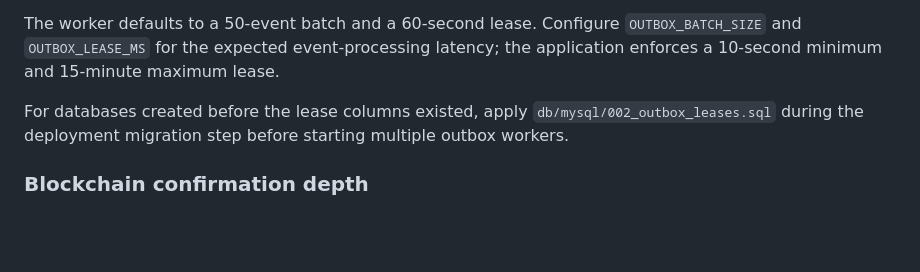
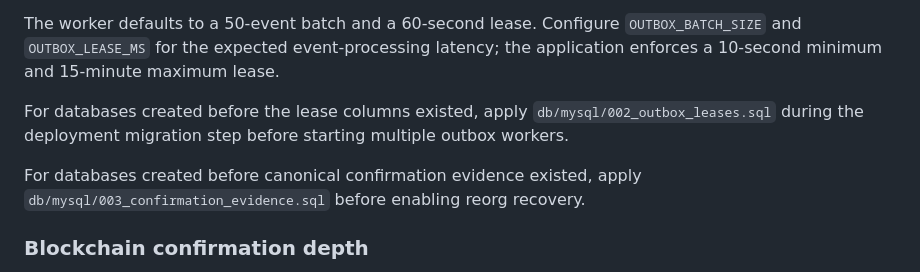
Before and after one commit to Aayush09900/Blockchain-transcation-service-lab, a Markdown page: docs/OPERATIONS.md, the part around the change. Drawn GitHub-style; blank space fills up the shorter version.

Commit message:
Document confirmation evidence migration

```diff
--- a/docs/OPERATIONS.md
+++ b/docs/OPERATIONS.md
@@ -107,6 +107,8 @@ The worker defaults to a 50-event batch and a 60-second lease. Configure `OUTBOX
 
 For databases created before the lease columns existed, apply `db/mysql/002_outbox_leases.sql` during the deployment migration step before starting multiple outbox workers.
 
+For databases created before canonical confirmation evidence existed, apply `db/mysql/003_confirmation_evidence.sql` before enabling reorg recovery.
+
 
 ### Blockchain confirmation depth
 
```
